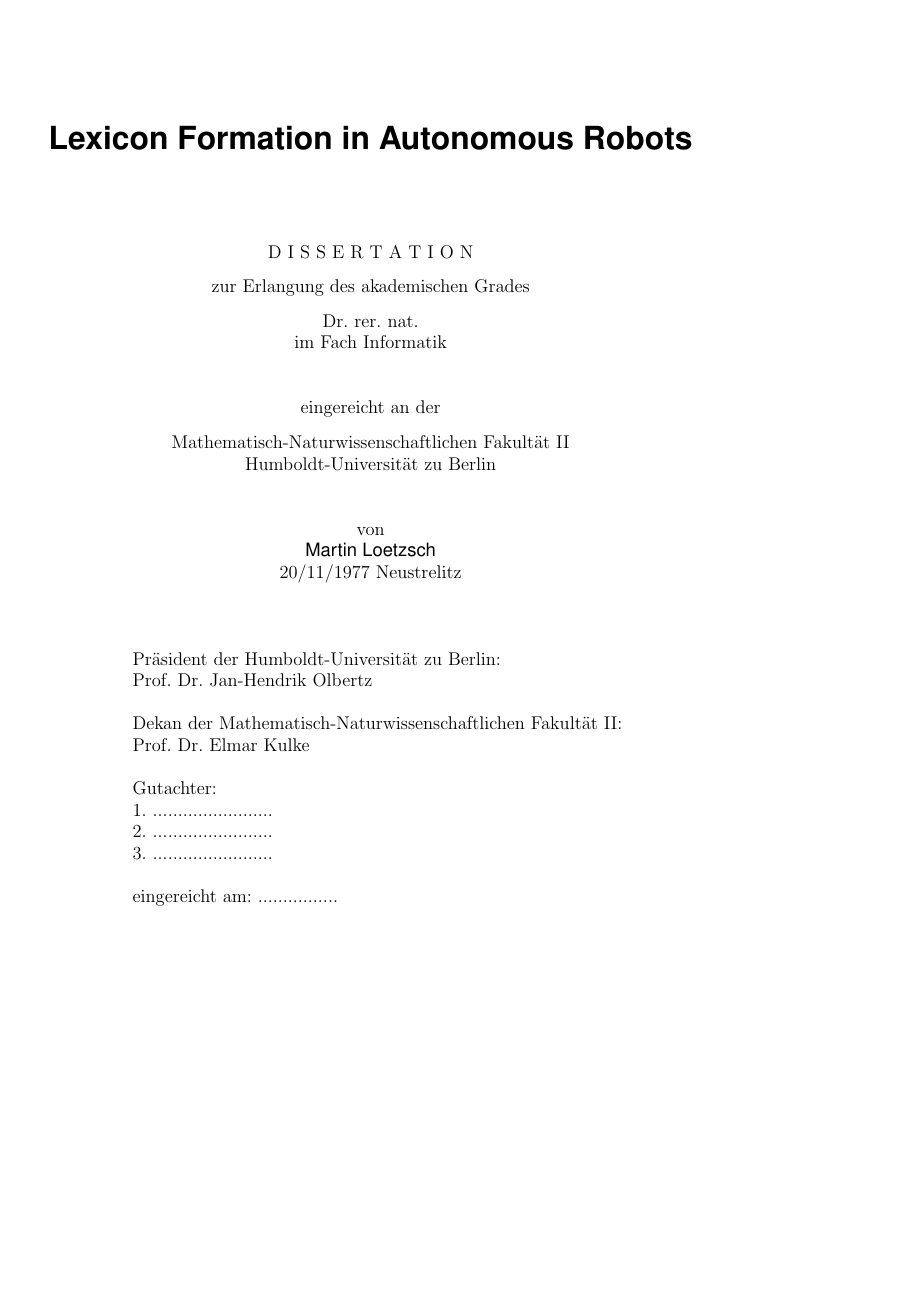
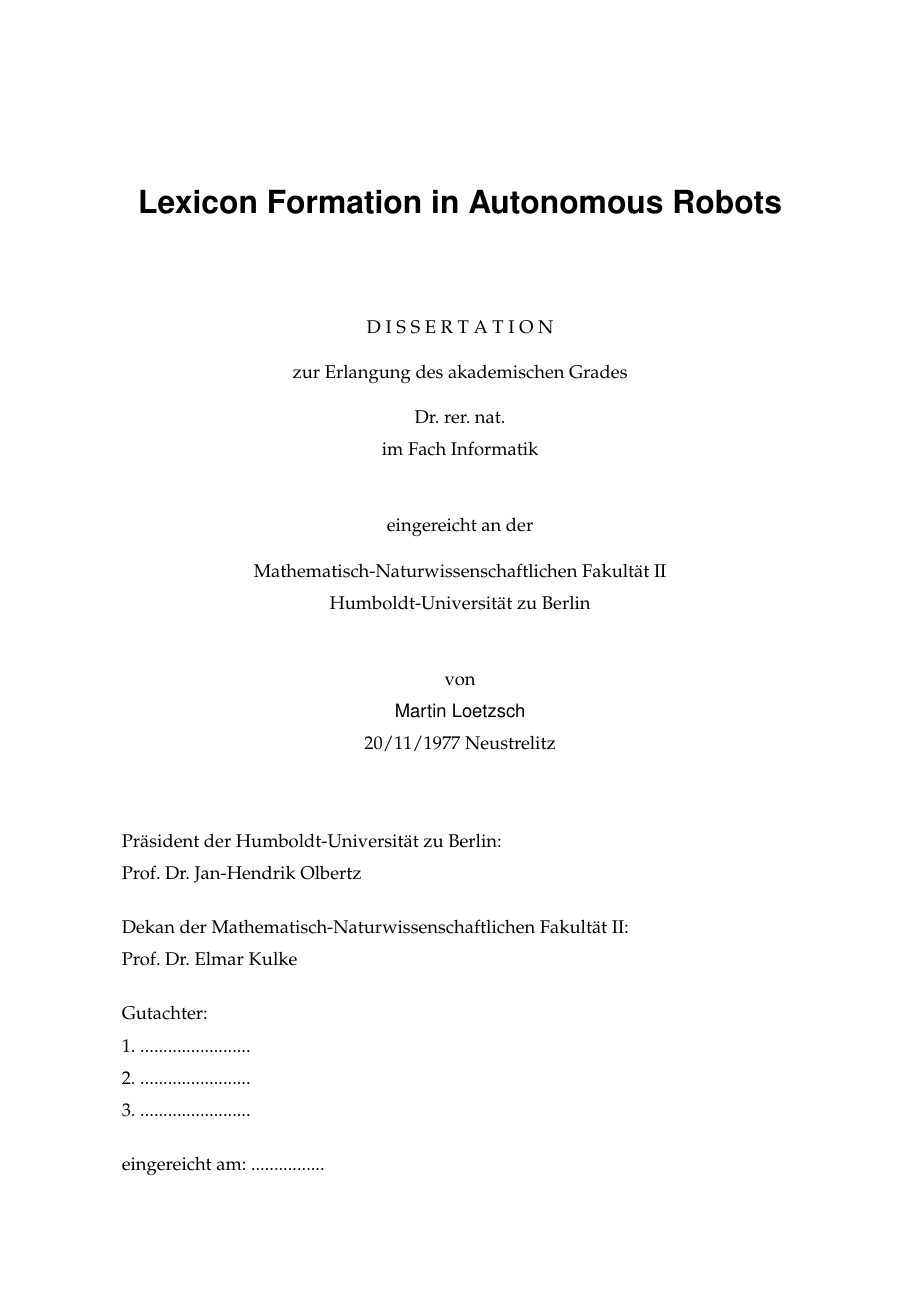
Before and after one commit to martin-loetzsch/phd-thesis, a LaTeX thesis (phd-thesis.tex, which reads thesis.cls): page 1 of 4 before the commit and page 1 of 9 after it, the shorter picture padded with empty space. Compiled offline with pdfLaTeX.

Commit message:
back to original style

```diff
--- a/thesis.cls
+++ b/thesis.cls
@@ -1,13 +1,11 @@
 \NeedsTeXFormat{LaTeX2e}[1995/12/01]
 \ProvidesClass{thesis}[2013/11/21 A slightly more modern looking version of 'book', by Martin Loetzsch]
-\LoadClass[11.5pt]{book}
+\LoadClass[a4paper,11pt]{book}
 
 \DeclareOption{draft}{\PassOptionsToPackage{\CurrentOption}{graphicx}}
 \ProcessOptions
 
-\RequirePackage[paperwidth=170mm,paperheight=240mm]{geometry}
-
-\renewcommand{\sfdefault}{phv}
+\RequirePackage{palatino}
 \renewcommand{\ttdefault}{cmtt}
 
 \RequirePackage{setspace}
@@ -18,9 +16,12 @@
 \RequirePackage{amsfonts}
 \RequirePackage[pdftex]{graphicx}
 \RequirePackage{rotating}
+\RequirePackage{comment}
 \RequirePackage{scrextend}
 
 \definecolor{linkcolor}{rgb}{0,0,0.6}
+
+
 
 \RequirePackage[final,pdftex,pagebackref,bookmarks=true,linktocpage=false,
 colorlinks=true,bookmarksopen=true,bookmarksnumbered=true,citecolor=linkcolor,
@@ -32,31 +33,37 @@
 
 
 
-\DeclareOption{print}{
-  \hypersetup{colorlinks=false}
-}
-
-
 %-------------------------------------------------------------------------------------
 % layout
 %-------------------------------------------------------------------------------------
 
+\setlength{\paperwidth}{210mm}
+\setlength{\paperheight}{297mm}
+
+\setlength{\textwidth}{165mm}
+\setlength{\textheight}{225mm}
+
+\setlength{\topmargin}{0mm}
+
+\setlength\oddsidemargin{-2.5mm}
+\setlength\evensidemargin{-2.5mm}
+
+\DeclareOption{print}{
+  \hypersetup{colorlinks=false}
+  \setlength\oddsidemargin{4mm}
+  \setlength\evensidemargin{-10mm}
+}
+
 \ProcessOptions\relax
 
-\setlength{\headheight}{30pt}
-\setlength{\topmargin}{-40pt}
-\setlength{\oddsidemargin}{0mm}
-\setlength{\evensidemargin}{0mm}
-\setlength{\headsep}{20pt}
-\setlength{\textheight}{550pt}
-\setlength{\footskip}{0pt}
-
-
+\setlength{\headsep}{14mm}
+\addtolength{\textfloatsep}{10mm}
+\addtolength{\floatsep}{3mm}
+\renewcommand{\baselinestretch}{1.5}
 \setlength{\parindent}{5mm}
 \setcounter{bottomnumber}{5}
 
 \setlength{\skip\footins}{1cm}
-
 
 \frenchspacing
 \tolerance=500
@@ -73,42 +80,41 @@
 
 \definecolor{headline}{rgb}{0.2,0.2,0.2}
 
-% Parts
+
 \renewcommand{\@part}[2][?]{
   \markboth{}{}
   \refstepcounter{part}
   \thispagestyle{empty}
   \addcontentsline{toc}{part}{Part \thepart\hspace{1.3em}#1}%
   \begin{flushleft}
-    \onehalfspacing\bfseries\sffamily\huge{\color{headline}\partname~\thepart\vskip9mm
-      \Huge\selectfont{#2}\label{p:\thepart}}
+    \bfseries\sffamily\Huge{\color{headline}\partname~\thepart\vskip9mm
+    \fontsize{16mm}{14mm}\selectfont{#2}\label{p:\thepart}}
   \end{flushleft}
   \clearpage
   \thispagestyle{empty}}
 
 
-% Chapters
 \newcommand{\startChapterHeading}{%
-  \noindent\rule[-2cm]{\textwidth}{0.2mm}\vspace{3mm}
+  \noindent\rule[-4cm]{\textwidth}{0.4mm}\vspace{5mm}
 }
 
 \newcommand{\finishChapterHeading}[1]{
 
-  \vspace{3mm}%
-  \noindent\rule[1cm]{\textwidth}{0.2mm}%
+  \vspace{5mm}%
+  \noindent\rule[2cm]{\textwidth}{0.4mm}%
   \chaptermark{#1}%
   \sectionmark{}%
   \pagestyle{headings}%
   \thispagestyle{empty}%
-  \@xsect{5mm}}
+  \@xsect{2mm}}
 
 \renewcommand{\@chapter}[2][?] {
   \cleardoublepage
   \refstepcounter{chapter}
   \startChapterHeading
   \begin{flushleft}
-    \onehalfspacing\sffamily\large{\color{headline} Chapter \thechapter\vskip7mm%
-    {\sffamily\bfseries\Large #1}}
+    \sffamily\huge{\color{headline} Chapter \thechapter\vskip7mm%
+    {\sffamily\bfseries\Huge #1}}
   \end{flushleft}
   \finishChapterHeading{#1}
   \addcontentsline{toc}{chapter}{\protect\numberline{\thechapter} #1}%
@@ -118,41 +124,48 @@
   \cleardoublepage
   \refstepcounter{chapter}
   \startChapterHeading
-  {\sffamily\bfseries\Large{\color{headline} #1}}%
+  \noindent{\sffamily\bfseries\Huge{\color{headline} #1}}%
   \finishChapterHeading{#1}
   \addcontentsline{toc}{chapter}{\protect\numberline{} #1}%
 }
 
-
-% sections
+% section headings
 \renewcommand\section[1]{
   \sectionmark{#1}
   \pagebreak[3]
-  \addvspace{15mm}
+  \addvspace{25mm}
   \refstepcounter{section}
   \addcontentsline{toc}{section}{\protect\numberline{\thesection} #1}%
-  \noindent\parbox{\textwidth}{\rule{\textwidth}{0.2mm}\vspace{1.5mm}%
-    {\singlespace\normalfont\sffamily\normalsize\bfseries{\color{headline} \thesection\hspace{4mm}#1}}
-    \vspace{-1.0mm}
+  \noindent\parbox{\textwidth}{\rule{\textwidth}{0.2mm}%
+    {\singlespace\normalfont\sffamily\large\bfseries{\color{headline} \thesection\hspace{4mm}#1}}
+    \vspace{-1.5mm}
 
     \rule{\textwidth}{0.2mm}}%
   \sectionmark{#1}%
-  \@xsect{7mm}
+  \@xsect{15mm}
   \@afterindentfalse}
 
-
-% subsections
+% subsection headings
 \renewcommand\subsection[1]{
   \pagebreak[3]
-  \addvspace{12mm}
+  \addvspace{20mm}
   \refstepcounter{subsection}
   \addcontentsline{toc}{subsection}{\protect\numberline{\thesubsection} #1}%
-  \noindent\parbox{\textwidth}{%
+  \noindent\parbox{\textwidth}{\rule{\textwidth}{0.1mm}
 
-    {\singlespace\normalfont\sffamily\bfseries{\color{headline} \thesubsection\hspace{4mm}#1}}}%
-  \@xsect{5mm}
+    \vspace{-2mm}{\singlespace\normalfont\sffamily\bfseries{\color{headline} \thesubsection\hspace{4mm}#1}}
+    \vspace{-2.5mm}
+
+    \rule{\textwidth}{0.1mm}}%
+  \@xsect{10mm}
   \@afterindentfalse}
 
+% subsubsection headings
+\renewcommand\subsubsection[1]{
+  \pagebreak[3]
+  \addvspace{15mm}
+  \@startsection {subsubsection}{4}{\z@}{0mm}{7mm}{\singlespace\normalfont\sffamily}{#1}
+  \@afterindentfalse}
 
 
 \newcommand{\inparagraph}[1]{\vspace{0.3cm}\noindent \textbf{#1.}{}}
@@ -178,15 +191,13 @@
 % table of contents
 %-------------------------------------------------------------------------------------
 
-
 \renewcommand\tableofcontents{%
   \startChapterHeading
-  \noindent{\sffamily\bfseries\Large Contents}%
+  \noindent{\sffamily\bfseries\Huge Contents}%
   \finishChapterHeading{Contents}
   \@starttoc{toc}%
 }
 \setcounter{tocdepth}{5}
-
 
 
 %-------------------------------------------------------------------------------------
@@ -194,7 +205,7 @@
 %-------------------------------------------------------------------------------------
 
 \RequirePackage[round,sort&compress]{natbib}
-\bibliographystyle{bibliography}
+\bibliographystyle{thesis}
 \pagestyle{empty}
 
 \renewcommand{\bibsection}{\chapter*{References}}
@@ -210,7 +221,7 @@
 %-------------------------------------------------------------------------------------
 % smart figures
 %-------------------------------------------------------------------------------------
-\newcommand{\makeCaption}[2]{{\sffamily\slshape\scriptsize#1: #2}}
+\newcommand{\makeCaption}[2]{{\sffamily\slshape\footnotesize#1: #2}}
 
 \newcommand{\figurebeginhook}{}
 
@@ -224,25 +235,25 @@
   \let\captioncontent\@undefined
   \let\labelcontent\@undefined
   \begin{oldfigure}[#1]
-    \figurebeginhook\sffamily\scriptsize\setbox\figurebox\hbox\bgroup\ignorespaces%
+    \figurebeginhook\sffamily\footnotesize\setbox\figurebox\hbox\bgroup\ignorespaces%
+    \renewcommand{\baselinestretch}{1}%
     \def\label##1{\gdef\labelcontent{##1}}%
     \def\caption##1{\gdef\captioncontent{##1}}%
   }
   {
     \egroup
     \def\boxwidth{\wd\figurebox}
-    \setlength\captionwidth{119.2mm}
+    \setlength\captionwidth{165mm}
     \addtolength{\captionwidth}{-\boxwidth}
     \addtolength{\captionwidth}{-0.3cm}
-    \renewcommand{\baselinestretch}{0.8}
     \let\@makecaption\makeCaption
-    \ifdim\boxwidth<0.80\textwidth
+    \ifdim\boxwidth<0.77\textwidth
     \parbox[t]{\captionwidth}{\vskip-\ht\figurebox
       \caption{\captioncontent}\label{\labelcontent}
-    }\hskip5mm\vbox{\hsize\wd\figurebox \usebox{\figurebox}}
+    }\hskip7mm\vbox{\hsize\wd\figurebox \usebox{\figurebox}}
     \else
-    \hskip0.8mm\centerline{\usebox{\figurebox}}
-    \vskip2.5mm
+    \hskip1.5mm\centerline{\usebox{\figurebox}}
+    \vskip3mm
     \caption{\captioncontent}\label{\labelcontent}
     \fi
   \end{oldfigure}
@@ -250,7 +261,7 @@
 
 
 \newcommand\gnuplotfigure[1]{%
-  \parbox{90.0mm}{\vspace{-2.0mm}\includegraphics[width=90.0mm]{#1}}}
+  \parbox{122.1mm}{\vspace{-3.0mm}\includegraphics[width=122mm]{#1}}}
 
 
 \newcounter{subfigure}
@@ -281,7 +292,7 @@
 \newcommand\floatc@measure[2]{}
 \newcommand\fs@measure{\let\@fs@capt\floatc@measure
   \def\@fs@pre{\setbox\@currbox\vbox{\hbadness10000
-      \hbox to\hsize{\textcolor{shadecolor}{\vrule width 1.5mm}\kern-3mm\box\@currbox}}}%
+      \hbox to\hsize{\textcolor{shadecolor}{\vrule width 2.5mm}\kern-3mm\box\@currbox}}}%
   \def\@fs@post{}%
   \def\@fs@mid{}\let\@fs@iftopcapt\iftrue}
 
@@ -294,8 +305,8 @@
     \caption{#2}\label{#3}
     \vspace{1.5mm}
     \leftskip=5mm
-    \renewcommand{\baselinestretch}{1.05}
-    \itshape\scriptsize\sffamily{Measure \themeasuref : #2}\par\vspace{2mm}}
+    \renewcommand{\baselinestretch}{1.3}
+    \itshape\footnotesize\sffamily{Measure \themeasuref : #2}\par\vspace{2mm}}
     {\vspace{1mm}%
     \end{measuref}}
 
@@ -309,12 +320,12 @@
 \let\orig@verbatim\verbatim
 \let\endorig@verbatim\endverbatim
 \renewenvironment*{verbatim}
-	{\begin{orig@verbatim}\begin{singlespace}\footnotesize}
+	{\begin{orig@verbatim}\begin{singlespace}}
 	{\end{singlespace}\end{orig@verbatim}}
 
 
 \newenvironment{verbatim+}
-{\vspace{-0.5cm}\singlespace\Verbatim[codes={\catcode`\$=3},commandchars=\\\{\},fontfamily=courier,fontsize=\footnotesize,samepage=true]}
+{\vspace{-0.5cm}\singlespace\Verbatim[codes={\catcode`\$=3},commandchars=\\\{\},fontfamily=courier,fontsize=\small,samepage=true]}
 {\endVerbatim}
 
 
```
Also changed, not shown: abstract.tex (+34 -34 lines), phd-thesis.tex (+2 -2 lines), phd-thesis.pdf (added).
